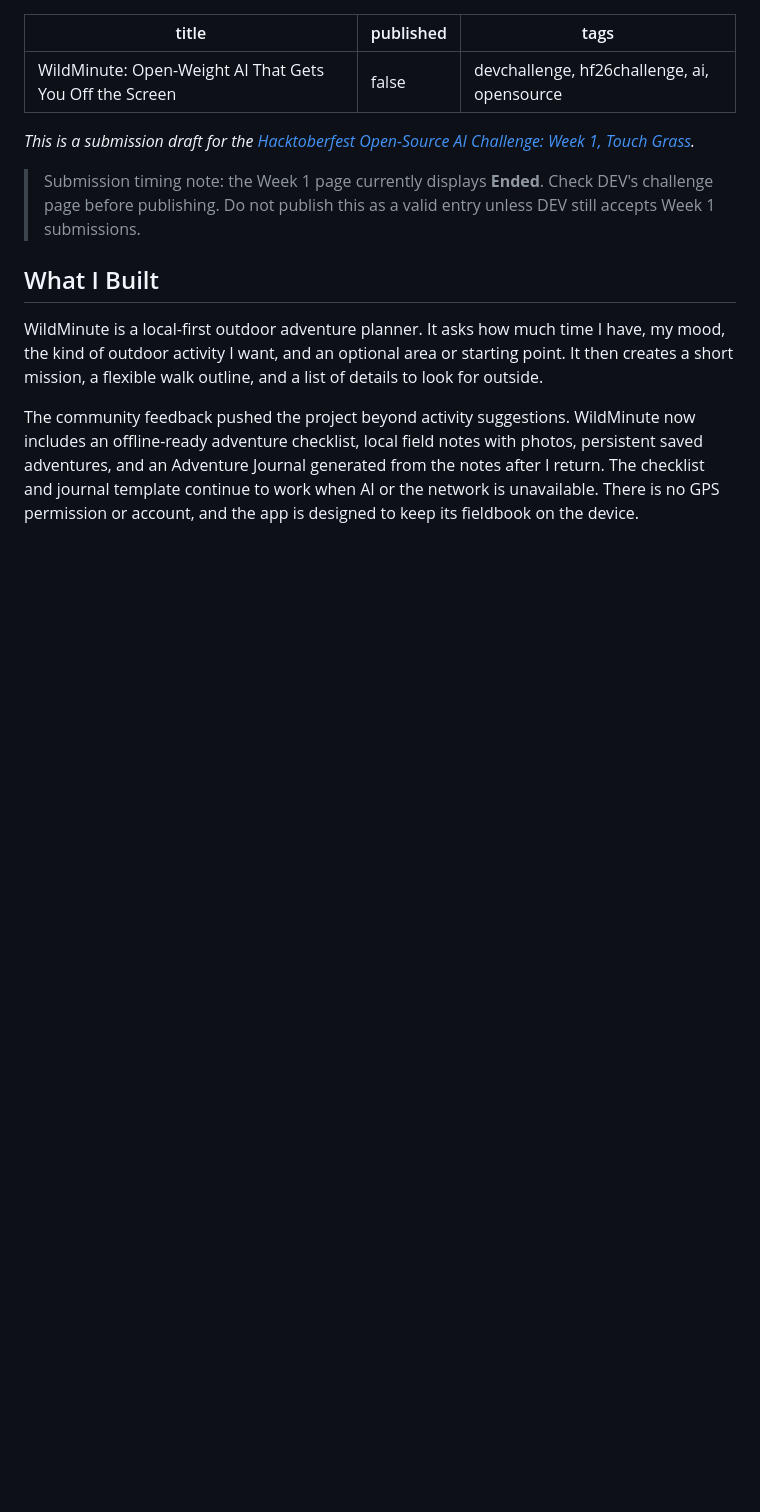
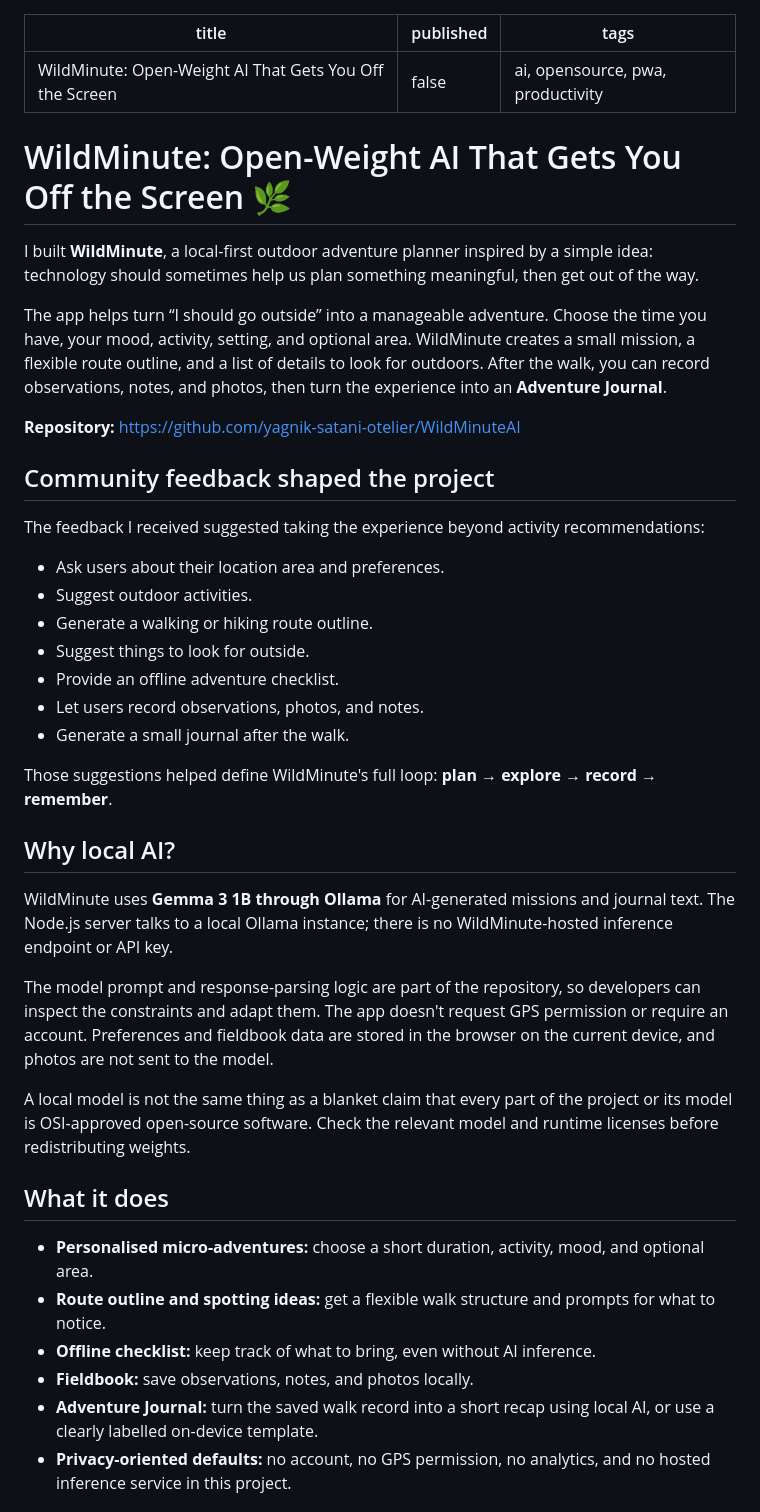
Before and after one commit to yagnik-satani-otelier/WildMinuteAI, a Markdown page: DEV-POST-DRAFT.md, the part around one of its changes. Rendered like a GitHub page; blank space fills up the shorter version.

```diff
--- a/DEV-POST-DRAFT.md
+++ b/DEV-POST-DRAFT.md
@@ -1,15 +1,45 @@
 ---
 title: "WildMinute: Open-Weight AI That Gets You Off the Screen"
 published: false
-tags: devchallenge, hf26challenge, ai, opensource
+tags: ai, opensource, pwa, productivity
 ---
 
-*This is a submission draft for the [Hacktoberfest Open-Source AI Challenge: Week 1, Touch Grass](https://dev.to/challenges/hacktoberfest-week1-2026-10-05).*
+# WildMinute: Open-Weight AI That Gets You Off the Screen 🌿
 
-> Submission timing note: the Week 1 page currently displays **Ended**. Check DEV's challenge page before publishing. Do not publish this as a valid entry unless DEV still accepts Week 1 submissions.
+I built **WildMinute**, a local-first outdoor adventure planner inspired by a simple idea: technology should sometimes help us plan something meaningful, then get out of the way.
 
-## What I Built
+The app helps turn “I should go outside” into a manageable adventure. Choose the time you have, your mood, activity, setting, and optional area. WildMinute creates a small mission, a flexible route outline, and a list of details to look for outdoors. After the walk, you can record observations, notes, and photos, then turn the experience into an **Adventure Journal**.
 
-WildMinute is a local-first outdoor adventure planner. It asks how much time I have, my mood, the kind of outdoor activity I want, and an optional area or starting point. It then creates a short mission, a flexible walk outline, and a list of details to look for outside.
+**Repository:** https://github.com/yagnik-satani-otelier/WildMinuteAI
 
-The community feedback pushed the project beyond activity suggestions. WildMinute now includes an offline-ready adventure checklist, local field notes with photos, persistent saved adventures, and an Adventure Journal generated from the notes after I return. The checklist and journal template continue to work when AI or the network is unavailable. There is no GPS permission or account, and the app is designed to keep its fieldbook on the device.
+## Community feedback shaped the project
+
+The feedback I received suggested taking the experience beyond activity recommendations:
+
+- Ask users about their location area and preferences.
+- Suggest outdoor activities.
+- Generate a walking or hiking route outline.
+- Suggest things to look for outside.
+- Provide an offline adventure checklist.
+- Let users record observations, photos, and notes.
+- Generate a small journal after the walk.
+
+Those suggestions helped define WildMinute's full loop: **plan → explore → record → remember**.
+
+## Why local AI?
+
+WildMinute uses **Gemma 3 1B through Ollama** for AI-generated missions and journal text. The Node.js server talks to a local Ollama instance; there is no WildMinute-hosted inference endpoint or API key.
+
+The model prompt and response-parsing logic are part of the repository, so developers can inspect the constraints and adapt them. The app doesn't request GPS permission or require an account. Preferences and fieldbook data are stored in the browser on the current device, and photos are not sent to the model.
+
+A local model is not the same thing as a blanket claim that every part of the project or its model is OSI-approved open-source software. Check the relevant model and runtime licenses before redistributing weights.
+
+## What it does
+
+- **Personalised micro-adventures:** choose a short duration, activity, mood, and optional area.
+- **Route outline and spotting ideas:** get a flexible walk structure and prompts for what to notice.
+- **Offline checklist:** keep track of what to bring, even without AI inference.
+- **Fieldbook:** save observations, notes, and photos locally.
+- **Adventure Journal:** turn the saved walk record into a short recap using local AI, or use a clearly labelled on-device template.
+- **Privacy-oriented defaults:** no account, no GPS permission, no analytics, and no hosted inference service in this project.
+
```
Also changed, not shown: other parts of DEV-POST-DRAFT.md (+39 -29 lines).
